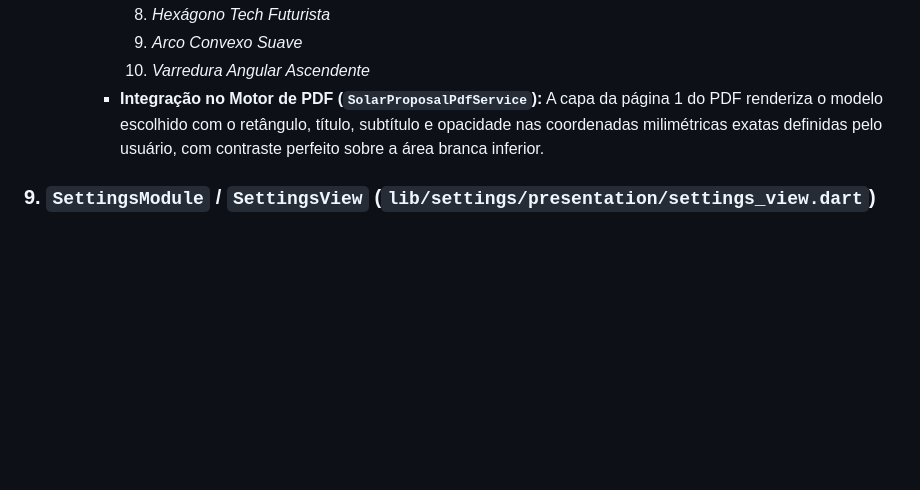
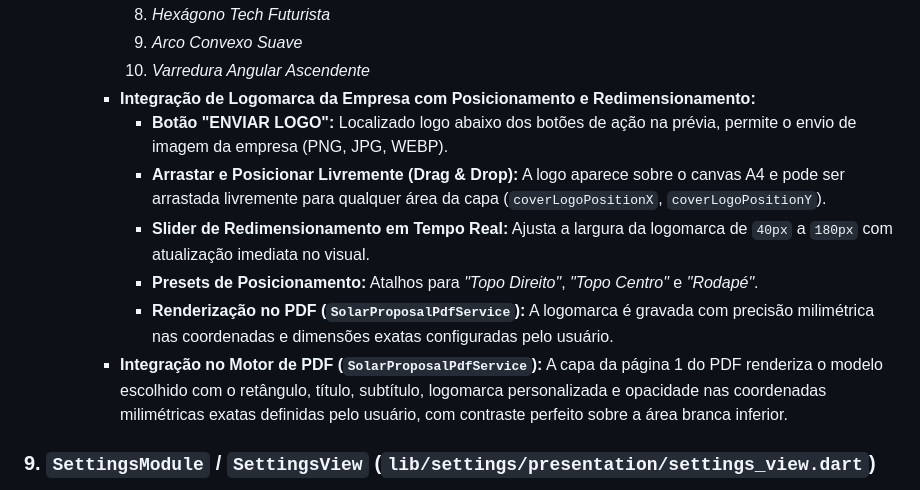
Before and after one commit to heitorklaus/pro123, a Markdown page: GEMINI.md, the part around the change. Drawn GitHub-style; blank space fills up the shorter version.

Commit message:
docs: documentacao de envio, redimensionamento e posicionamento de logo na capa

```diff
--- a/GEMINI.md
+++ b/GEMINI.md
@@ -350,7 +350,13 @@ Armazena o perfil estendido dos operadores e administradores do CRM com RBAC gra
          8. *Hexágono Tech Futurista*
          9. *Arco Convexo Suave*
          10. *Varredura Angular Ascendente*
-       - **Integração no Motor de PDF (`SolarProposalPdfService`):** A capa da página 1 do PDF renderiza o modelo escolhido com o retângulo, título, subtítulo e opacidade nas coordenadas milimétricas exatas definidas pelo usuário, com contraste perfeito sobre a área branca inferior.
+        - **Integração de Logomarca da Empresa com Posicionamento e Redimensionamento:**
+          - **Botão "ENVIAR LOGO":** Localizado logo abaixo dos botões de ação na prévia, permite o envio de imagem da empresa (PNG, JPG, WEBP).
+          - **Arrastar e Posicionar Livremente (Drag & Drop):** A logo aparece sobre o canvas A4 e pode ser arrastada livremente para qualquer área da capa (`coverLogoPositionX`, `coverLogoPositionY`).
+          - **Slider de Redimensionamento em Tempo Real:** Ajusta a largura da logomarca de `40px` a `180px` com atualização imediata no visual.
+          - **Presets de Posicionamento:** Atalhos para *"Topo Direito"*, *"Topo Centro"* e *"Rodapé"*.
+          - **Renderização no PDF (`SolarProposalPdfService`):** A logomarca é gravada com precisão milimétrica nas coordenadas e dimensões exatas configuradas pelo usuário.
+        - **Integração no Motor de PDF (`SolarProposalPdfService`):** A capa da página 1 do PDF renderiza o modelo escolhido com o retângulo, título, subtítulo, logomarca personalizada e opacidade nas coordenadas milimétricas exatas definidas pelo usuário, com contraste perfeito sobre a área branca inferior.
 
 ### 9. `SettingsModule` / `SettingsView` (`lib/settings/presentation/settings_view.dart`)
 - **`settings_view.dart` & `settings_service.dart`:** Gestão de preferências e nicho do CRM:
```
